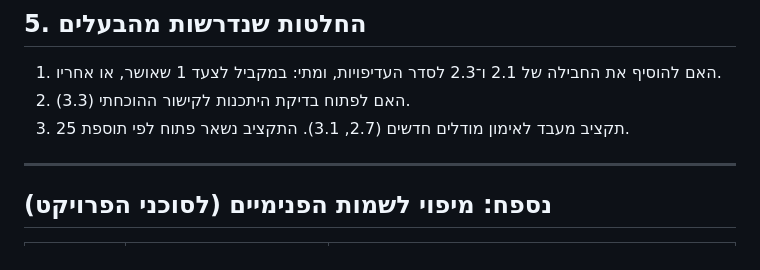
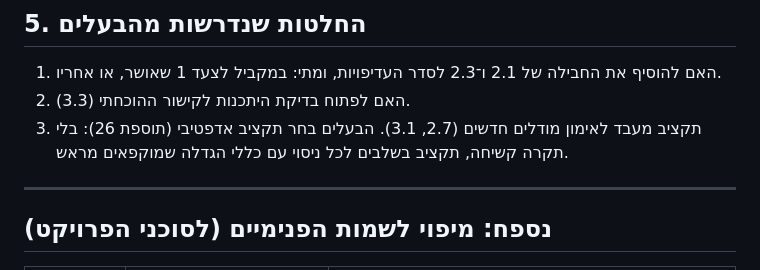
Before and after one commit to neria-baris/topo-pilot, a Markdown page: docs/proposals/STRONGER_EVIDENCE_OPTIONS_HE.md, the part around the change. GitHub-like rendering.

```diff
--- a/docs/proposals/STRONGER_EVIDENCE_OPTIONS_HE.md
+++ b/docs/proposals/STRONGER_EVIDENCE_OPTIONS_HE.md
@@ -87,7 +87,7 @@
 
 1. האם להוסיף את החבילה של 2.1 ו־2.3 לסדר העדיפויות, ומתי: במקביל לצעד 1 שאושר, או אחריו.
 2. האם לפתוח בדיקת היתכנות לקישור ההוכחתי (3.3).
-3. תקציב מעבד לאימון מודלים חדשים (2.7, 3.1). התקציב נשאר פתוח לפי תוספת 25.
+3. תקציב מעבד לאימון מודלים חדשים (2.7, 3.1). הבעלים בחר תקציב אדפטיבי (תוספת 26): בלי תקרה קשיחה, תקציב בשלבים לכל ניסוי עם כללי הגדלה שמוקפאים מראש.
 
 ---
 
```
Also changed, not shown: docs/proposals/NEXT_ROUND_SHARPER_ANSWERS_HE.md (+2 -0 lines).
